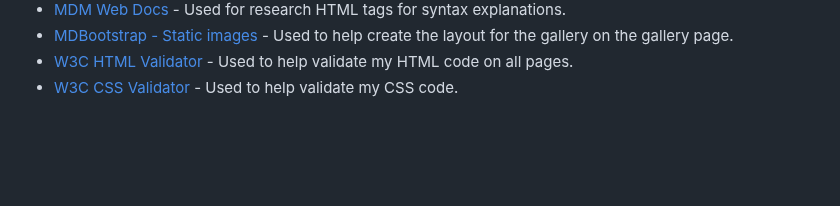
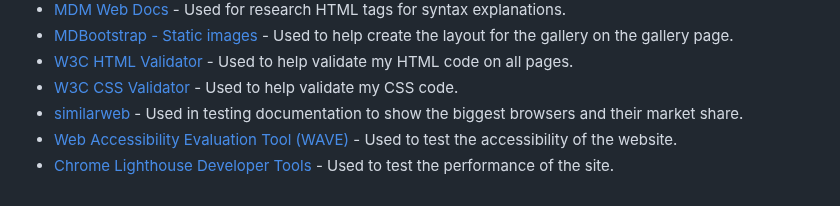
Before and after one commit to jonxmitchell/ferox-bar-grill, a Markdown page: readme.md, the part around the change. Rendered like a GitHub page; blank space fills up the shorter version.

Commit message:
added further credits

```diff
--- a/readme.md
+++ b/readme.md
@@ -266,3 +266,6 @@ For this section, it has been used to show a list of all the resources that I ha
 - [MDBootstrap - Static images](https://mdbootstrap.com/docs/standard/extended/gallery/) - Used to help create the layout for the gallery on the gallery page.
 - [W3C HTML Validator](https://validator.w3.org/) - Used to help validate my HTML code on all pages.
 - [W3C CSS Validator](https://jigsaw.w3.org/css-validator/) - Used to help validate my CSS code.
+- [similarweb](https://www.similarweb.com/browsers/) - Used in testing documentation to show the biggest browsers and their market share.
+- [Web Accessibility Evaluation Tool (WAVE)](https://wave.webaim.org/) - Used to test the accessibility of the website.
+- [Chrome Lighthouse Developer Tools](https://developer.chrome.com/docs/lighthouse/overview/) - Used to test the performance of the site.
```
